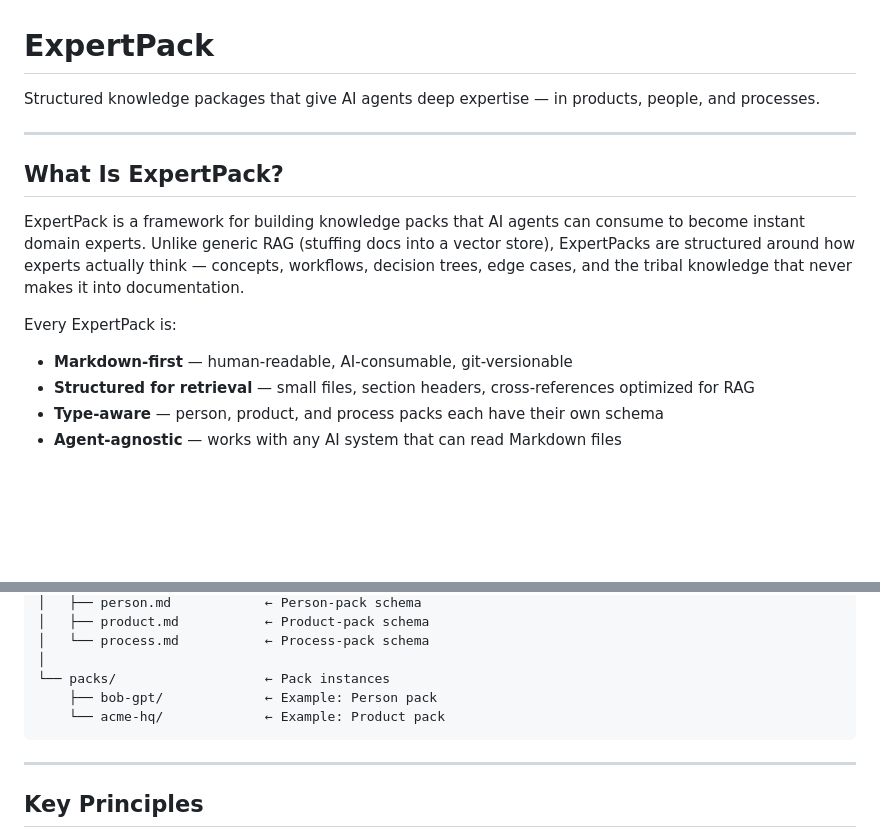
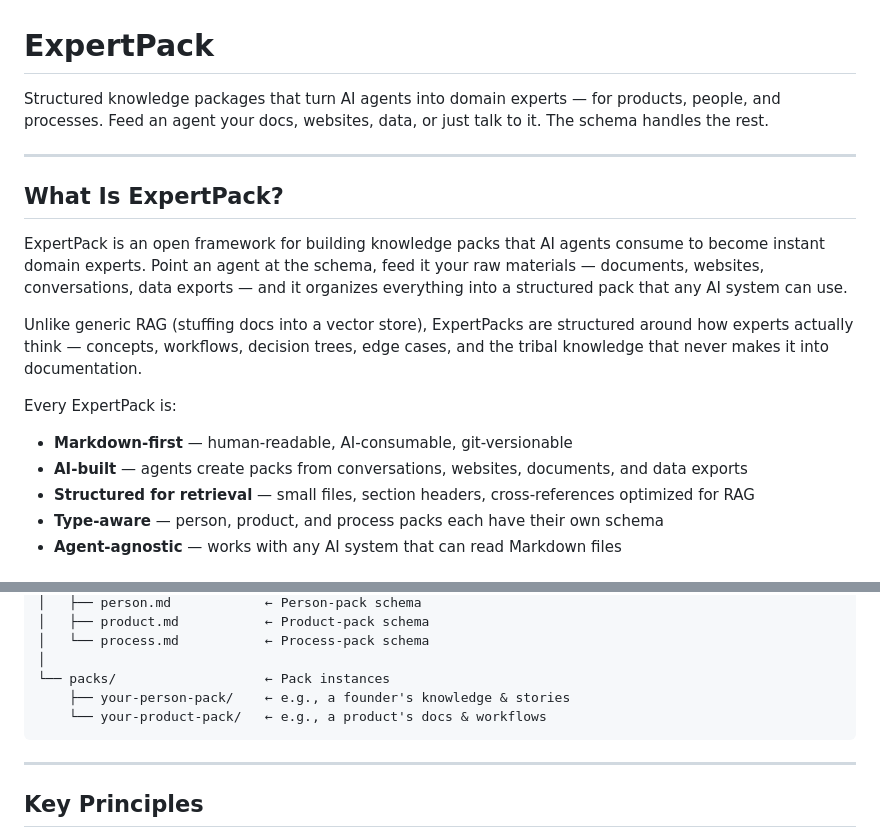
Before and after one commit to brianhearn/ExpertPack, a Markdown page: README.md, 2 parts joined by grey strips. GitHub-like rendering; blank space fills up the shorter version.

Commit message:
Improve README: stronger intro, AI-built messaging, generic pack examples

````diff
--- a/README.md
+++ b/README.md
@@ -1,15 +1,18 @@
 # ExpertPack
 
-Structured knowledge packages that give AI agents deep expertise — in products, people, and processes.
+Structured knowledge packages that turn AI agents into domain experts — for products, people, and processes. Feed an agent your docs, websites, data, or just talk to it. The schema handles the rest.
 
 ---
 
 ## What Is ExpertPack?
 
-ExpertPack is a framework for building knowledge packs that AI agents can consume to become instant domain experts. Unlike generic RAG (stuffing docs into a vector store), ExpertPacks are structured around how experts actually think — concepts, workflows, decision trees, edge cases, and the tribal knowledge that never makes it into documentation.
+ExpertPack is an open framework for building knowledge packs that AI agents consume to become instant domain experts. Point an agent at the schema, feed it your raw materials — documents, websites, conversations, data exports — and it organizes everything into a structured pack that any AI system can use.
+
+Unlike generic RAG (stuffing docs into a vector store), ExpertPacks are structured around how experts actually think — concepts, workflows, decision trees, edge cases, and the tribal knowledge that never makes it into documentation.
 
 Every ExpertPack is:
 - **Markdown-first** — human-readable, AI-consumable, git-versionable
+- **AI-built** — agents create packs from conversations, websites, documents, and data exports
 - **Structured for retrieval** — small files, section headers, cross-references optimized for RAG
 - **Type-aware** — person, product, and process packs each have their own schema
 - **Agent-agnostic** — works with any AI system that can read Markdown files
@@ -111,8 +114,8 @@ ExpertPack/
 │   └── process.md           ← Process-pack schema
 │
 └── packs/                   ← Pack instances
-    ├── bob-gpt/             ← Example: Person pack
-    └── acme-hq/             ← Example: Product pack
+    ├── your-person-pack/    ← e.g., a founder's knowledge & stories
+    └── your-product-pack/   ← e.g., a product's docs & workflows
 ```
 
 ---
````
